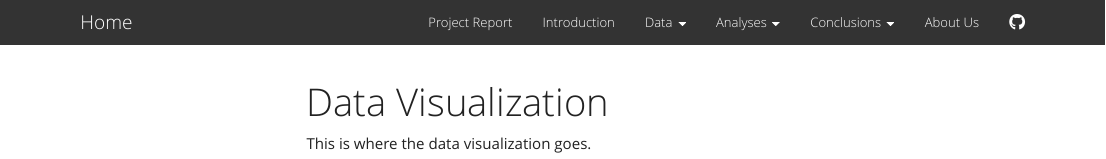
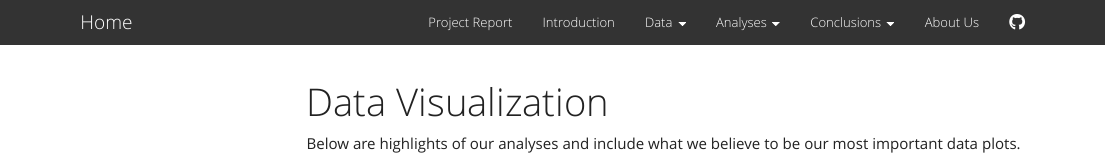
Before and after one commit to austin-hsin/P8105_Final_Project, an R Markdown document (visualization.Rmd): the page in a window 1100 px wide, from its top. Rendered offline with R 4.5, knitr and Pandoc, with nearby package versions; menus at the side of the page are left out.

Commit message:
explain what will be in visualization

```diff
--- a/visualization.Rmd
+++ b/visualization.Rmd
@@ -6,4 +6,4 @@ output:
     toc_float: true
 ---
 
-This is where the data visualization goes.
+Below are highlights of our analyses and include what we believe to be our most important data plots.
```
Also changed, not shown: visualization.html.
